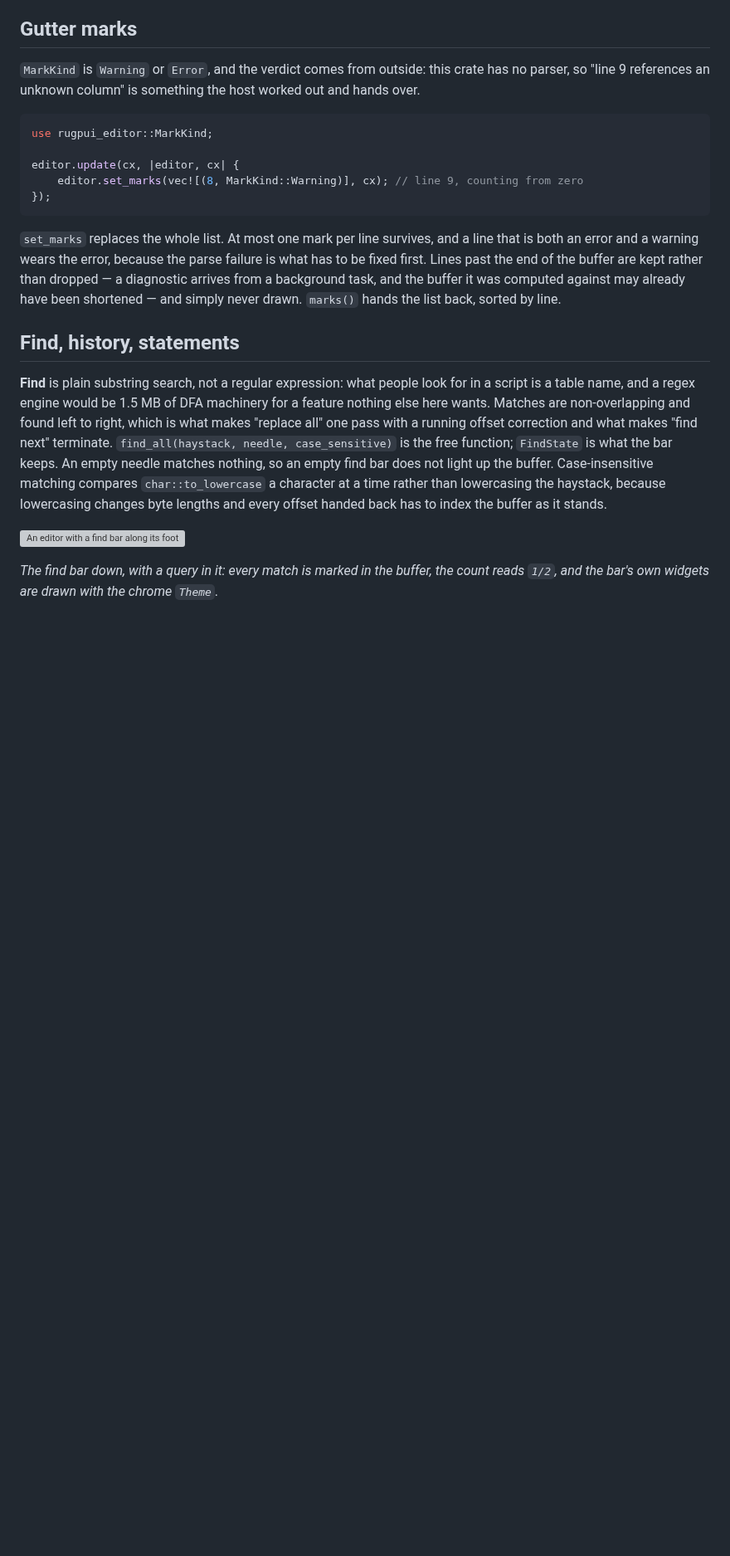
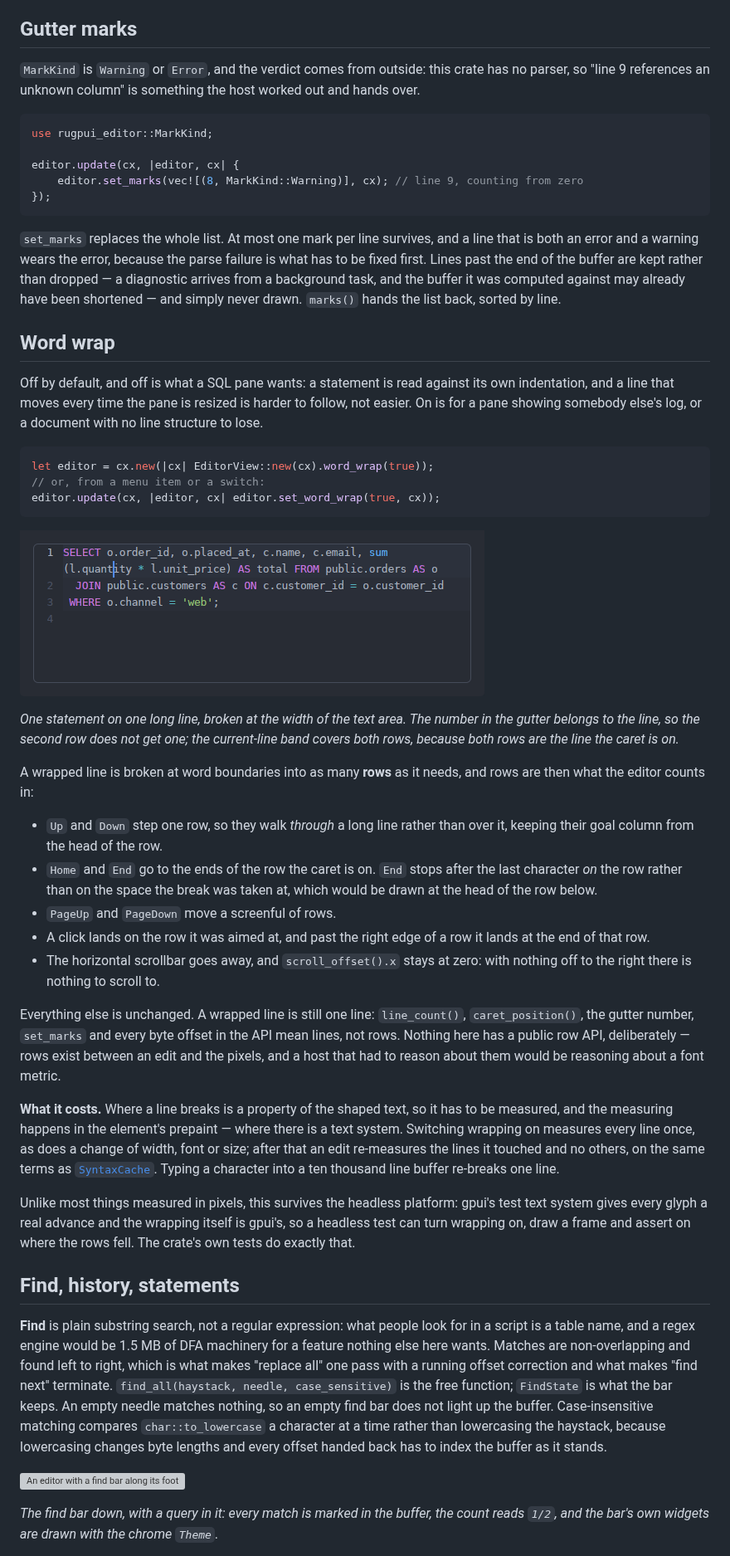
Before and after one commit to xcomart/rugpui, a Markdown page: docs/editor.md, the part around one of its changes. Shown at 83% size. GitHub-like rendering; pictures changed too: docs/screenshots/editor/word-wrap.png (added); blank space fills up the shorter version; grey boxes are pictures that could not be loaded.

````diff
--- a/docs/editor.md
+++ b/docs/editor.md
@@ -792,6 +794,59 @@ rather than dropped — a diagnostic arrives from a background task, and the
 buffer it was computed against may already have been shortened — and simply
 never drawn. `marks()` hands the list back, sorted by line.
 
+## Word wrap
+
+Off by default, and off is what a SQL pane wants: a statement is read against
+its own indentation, and a line that moves every time the pane is resized is
+harder to follow, not easier. On is for a pane showing somebody else's log, or a
+document with no line structure to lose.
+
+```rust
+let editor = cx.new(|cx| EditorView::new(cx).word_wrap(true));
+// or, from a menu item or a switch:
+editor.update(cx, |editor, cx| editor.set_word_wrap(true, cx));
+```
+
+![A long SELECT list broken across two rows under one line number](./screenshots/editor/word-wrap.png)
+
+*One statement on one long line, broken at the width of the text area. The
+number in the gutter belongs to the line, so the second row does not get one;
+the current-line band covers both rows, because both rows are the line the caret
+is on.*
+
+A wrapped line is broken at word boundaries into as many **rows** as it needs,
+and rows are then what the editor counts in:
+
+* `Up` and `Down` step one row, so they walk *through* a long line rather than
+  over it, keeping their goal column from the head of the row.
+* `Home` and `End` go to the ends of the row the caret is on. `End` stops after
+  the last character *on* the row rather than on the space the break was taken
+  at, which would be drawn at the head of the row below.
+* `PageUp` and `PageDown` move a screenful of rows.
+* A click lands on the row it was aimed at, and past the right edge of a row it
+  lands at the end of that row.
+* The horizontal scrollbar goes away, and `scroll_offset().x` stays at zero:
+  with nothing off to the right there is nothing to scroll to.
+
+Everything else is unchanged. A wrapped line is still one line: `line_count()`,
+`caret_position()`, the gutter number, `set_marks` and every byte offset in the
+API mean lines, not rows. Nothing here has a public row API, deliberately —
+rows exist between an edit and the pixels, and a host that had to reason about
+them would be reasoning about a font metric.
+
+**What it costs.** Where a line breaks is a property of the shaped text, so it
+has to be measured, and the measuring happens in the element's prepaint —
+where there is a text system. Switching wrapping on measures every line once,
+as does a change of width, font or size; after that an edit re-measures the
+lines it touched and no others, on the same terms as
+[`SyntaxCache`](#what-the-cache-re-lexes). Typing a character into a ten
+thousand line buffer re-breaks one line.
+
+Unlike most things measured in pixels, this survives the headless platform:
+gpui's test text system gives every glyph a real advance and the wrapping itself
+is gpui's, so a headless test can turn wrapping on, draw a frame and assert on
+where the rows fell. The crate's own tests do exactly that.
+
 ## Find, history, statements
 
 **Find** is plain substring search, not a regular expression: what people look
````
Also changed, not shown: other parts of docs/editor.md (+7 -3 lines), docs/screenshots/gallery-dark.png, docs/screenshots/gallery-light.png, 7 other files.
